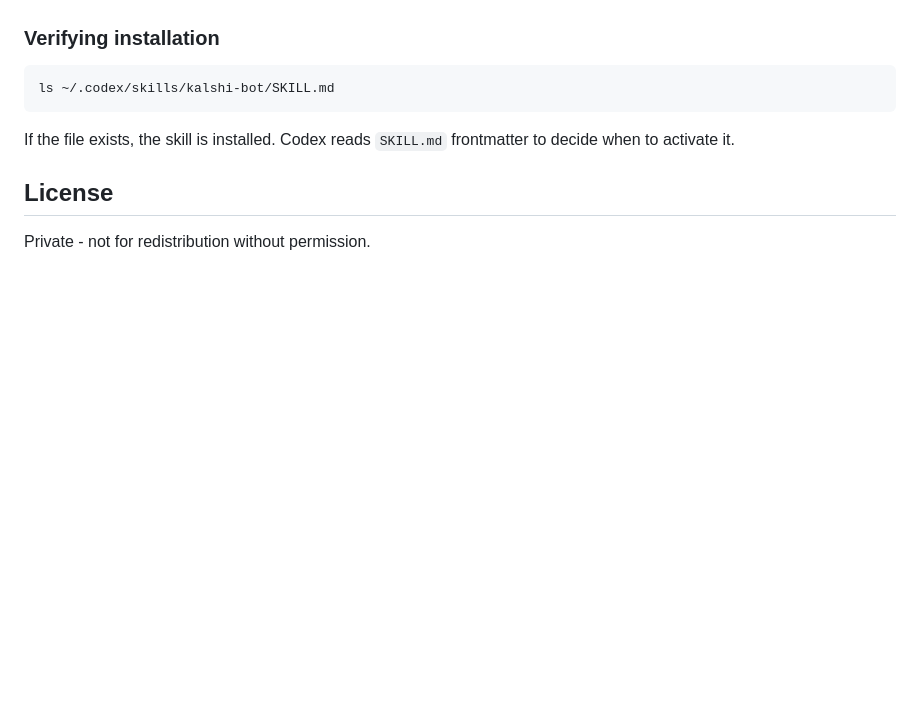
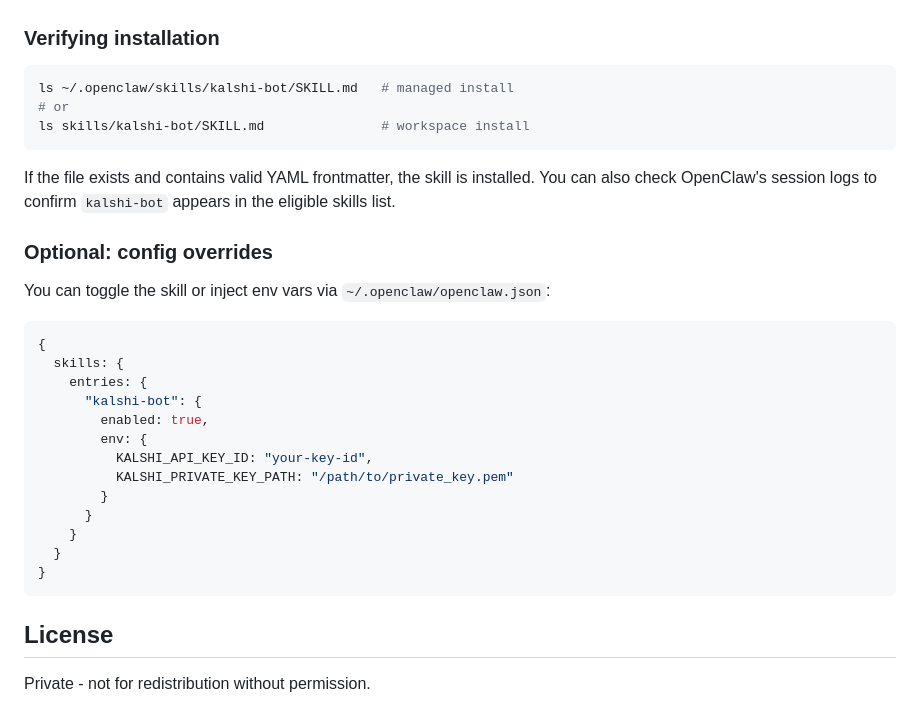
Before and after one commit to DylanBarber/openclaw-kalshi-bot, a Markdown page: README.md, the part around one of its changes. Drawn GitHub-style; blank space fills up the shorter version.

````diff
--- a/README.md
+++ b/README.md
@@ -175,10 +210,32 @@ Or run the installer script directly:
 ### Verifying installation
 
 ```bash
-ls ~/.codex/skills/kalshi-bot/SKILL.md
+ls ~/.openclaw/skills/kalshi-bot/SKILL.md   # managed install
+# or
+ls skills/kalshi-bot/SKILL.md               # workspace install
 ```
 
-If the file exists, the skill is installed. Codex reads `SKILL.md` frontmatter to decide when to activate it.
+If the file exists and contains valid YAML frontmatter, the skill is installed. You can also check OpenClaw's session logs to confirm `kalshi-bot` appears in the eligible skills list.
+
+### Optional: config overrides
+
+You can toggle the skill or inject env vars via `~/.openclaw/openclaw.json`:
+
+```json5
+{
+  skills: {
+    entries: {
+      "kalshi-bot": {
+        enabled: true,
+        env: {
+          KALSHI_API_KEY_ID: "your-key-id",
+          KALSHI_PRIVATE_KEY_PATH: "/path/to/private_key.pem"
+        }
+      }
+    }
+  }
+}
+```
 
 ## License
 
````
Also changed, not shown: other parts of README.md (+56 -21 lines), SKILL.md (+3 -2 lines).
